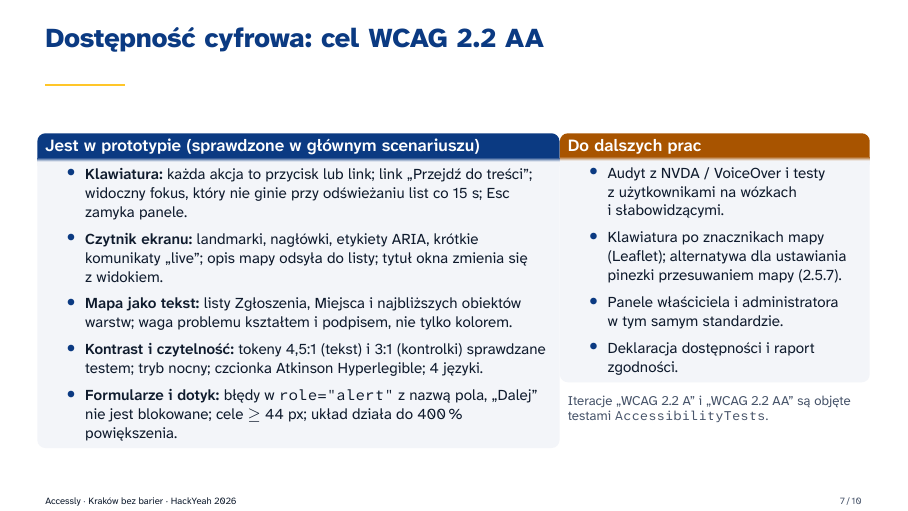
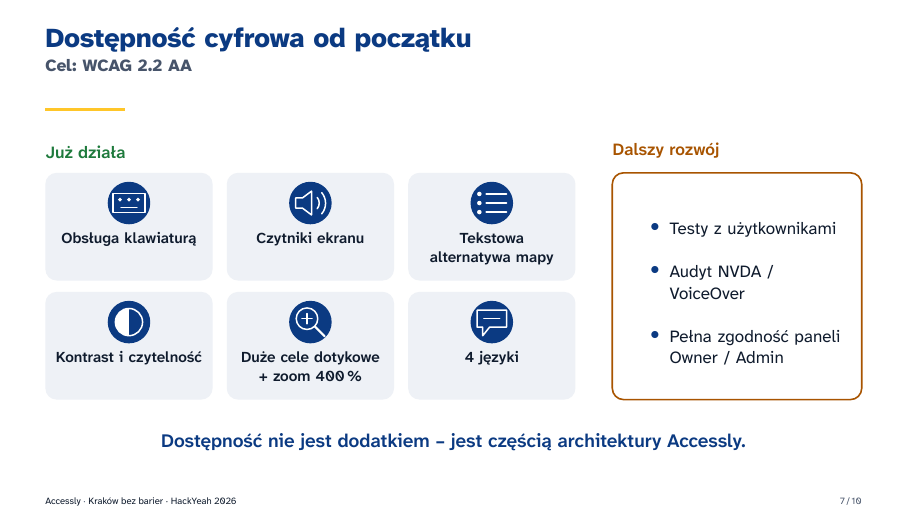
Before and after one commit to HakerSII/Accessly-docs, LaTeX slides (prezentacja/main.tex, which reads prezentacja/beamerthemeaccessly.sty, prezentacja/slides/07-dostepnosc.tex): page 7 of 10. Compiled offline with XeLaTeX.

Commit message:
Change 7th slide

```diff
--- a/prezentacja/beamerthemeaccessly.sty
+++ b/prezentacja/beamerthemeaccessly.sty
@@ -167,0 +200 @@
+\newcommand{\accesscard}[4]{%
--- a/prezentacja/slides/07-dostepnosc.tex
+++ b/prezentacja/slides/07-dostepnosc.tex
@@ -1,38 +1,33 @@
-% Slajd 7 – dostępność cyfrowa: wykaz funkcji dostępnych i elementów do dalszych prac (pkt 5 i 6 wyzwania).
-\begin{frame}{Dostępność cyfrowa: cel WCAG 2.2 AA}
-  \begin{columns}[T,onlytextwidth]
-    \begin{column}{0.62\textwidth}
-      \begin{block}{Jest w~prototypie (sprawdzone w~głównym scenariuszu)}
-        \footnotesize
-        \begin{itemize}
-          \item \textbf{Klawiatura:} każda akcja to przycisk lub link; link „Przejdź do treści”; widoczny fokus,
-                który nie ginie przy odświeżaniu list co 15~s; Esc zamyka panele.
-          \item \textbf{Czytnik ekranu:} landmarki, nagłówki, etykiety ARIA, krótkie komunikaty „live”;
-                opis mapy odsyła do listy; tytuł okna zmienia się z~widokiem.
-          \item \textbf{Mapa jako tekst:} listy Zgłoszenia, Miejsca i~najbliższych obiektów warstw;
-                waga problemu kształtem i~podpisem, nie tylko kolorem.
-          \item \textbf{Kontrast i~czytelność:} tokeny 4,5:1 (tekst) i~3:1 (kontrolki) sprawdzane testem;
-                tryb nocny; czcionka Atkinson Hyperlegible; 4~języki.
-          \item \textbf{Formularze i~dotyk:} błędy w~\texttt{role="alert"} z~nazwą pola, „Dalej” nie jest blokowane;
-                cele $\geq$~44~px; układ działa do 400\,\% powiększenia.
-        \end{itemize}
-      \end{block}
-    \end{column}
-    \begin{column}{0.36\textwidth}
-      \begin{alertblock}{Do dalszych prac}
-        \footnotesize
-        \begin{itemize}
-          \item Audyt z~NVDA / VoiceOver i~testy z~użytkownikami na wózkach i~słabowidzącymi.
-          \item Klawiatura po znacznikach mapy (Leaflet); alternatywa dla ustawiania pinezki
-                przesuwaniem mapy (2.5.7).
-          \item Panele właściciela i~administratora w~tym samym standardzie.
-          \item Deklaracja dostępności i~raport zgodności.
-        \end{itemize}
-      \end{alertblock}
-      \vspace{0.5mm}
-      \muted{Iteracje „WCAG 2.2 A” i~„WCAG 2.2 AA” są objęte testami \texttt{AccessibilityTests}.}
-    \end{column}
-  \end{columns}
+% Slajd 7 – dostępność cyfrowa (pkt 5–6 wyzwania: cel WCAG 2.2 AA, wykaz funkcji i braków).
+% Karty i ikony: \accesscard w beamerthemeaccessly.sty.
+\begin{frame}{Dostępność cyfrowa od początku}{Cel: WCAG 2.2 AA}
+  \vspace{2mm}
+  \centering
+  \begin{tikzpicture}[x=1mm,y=1mm]
+    % Sekcja 1: już działa (siatka 3 × 2)
+    \node[anchor=south west,inner sep=0pt,font=\small\bfseries,text=accOk] at (0,0.5) {Już działa};
+    \accesscard{14.75}{-11.5}{keyboard}{Obsługa klawiaturą}
+    \accesscard{46.75}{-11.5}{speaker}{Czytniki ekranu}
+    \accesscard{78.75}{-11.5}{listlines}{Tekstowa alternatywa mapy}
+    \accesscard{14.75}{-32.5}{contrast}{Kontrast i~czytelność}
+    \accesscard{46.75}{-32.5}{zoom}{Duże cele dotykowe + zoom 400\,\%}
+    \accesscard{78.75}{-32.5}{bubble}{4~języki}
+
+    % Sekcja 2: kolejny krok
+    \node[anchor=south west,inner sep=0pt,font=\small\bfseries,text=accPartial] at (100,0.5) {Dalszy rozwój};
+    \draw[nextpanel] (100,-2) rectangle (144,-42);
+    \node[anchor=north west,text width=38mm,inner sep=0pt,font=\small,text=accInk] at (103,-7.5) {%
+      \begin{itemize}
+        \setlength{\itemsep}{3mm}
+        \item Testy z~użytkownikami
+        \item Audyt NVDA / VoiceOver
+        \item Pełna zgodność paneli Owner / Admin
+      \end{itemize}};
+
+    % Mocne zdanie na dole
+    \node[font=\normalsize\bfseries,text=accNavy] at (72,-49.5)
+      {Dostępność nie jest dodatkiem -- jest częścią architektury Accessly.};
+  \end{tikzpicture}
 
   \note[item]{Pokazać na żywo: Tab przez listę zgłoszeń, Enter otwiera szczegóły, Esc wraca; przełączyć tryb nocny.}
   \note[item]{„Tekstowa alternatywa mapy” to wymaganie wprost z~wyzwania – u~nas lista obok mapy jest pierwszorzędnym widokiem, nie dodatkiem.}
```
Also changed, not shown: prezentacja/slides-en/07-accessibility.tex (+30 -34 lines), prezentacja/Accessly-Krakow-bez-barier.pdf, prezentacja/Accessly-Krakow-without-barriers.pdf, prezentacja/beamerthemeaccessly.sty (40 more changed lines).
